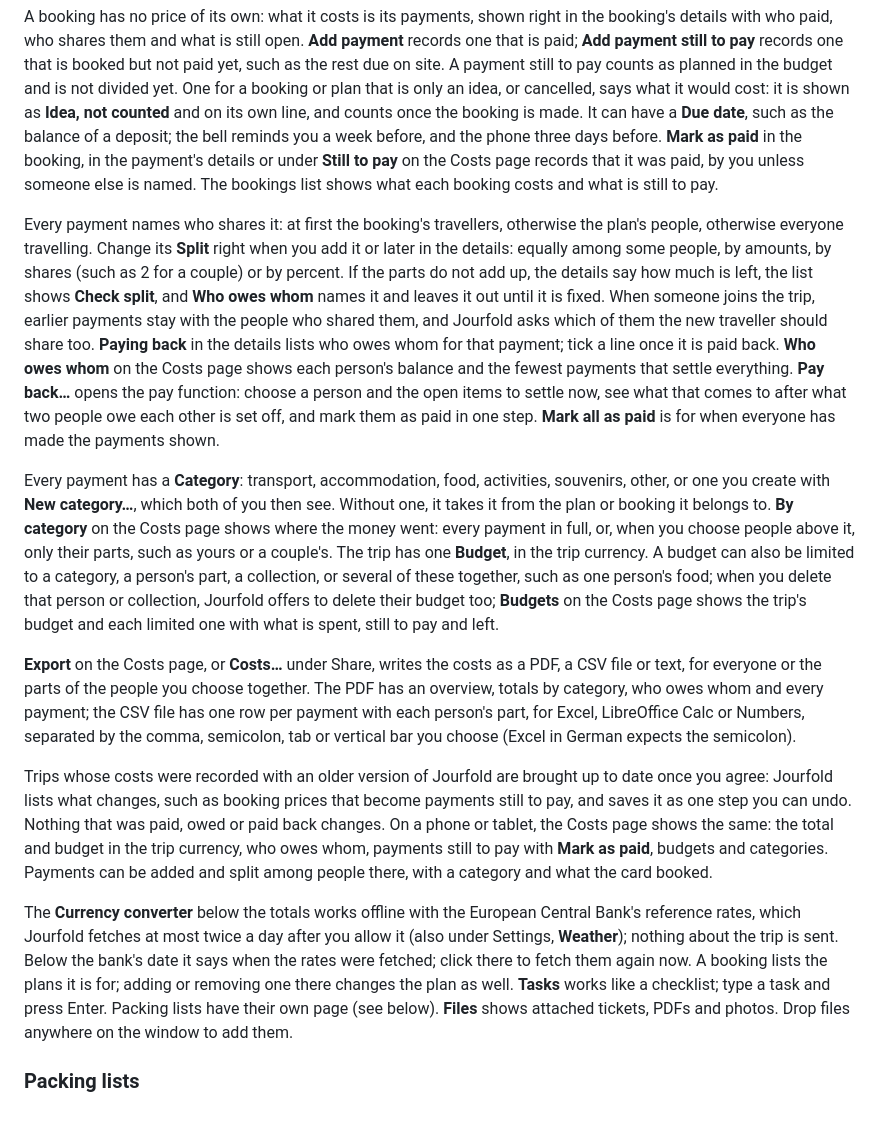
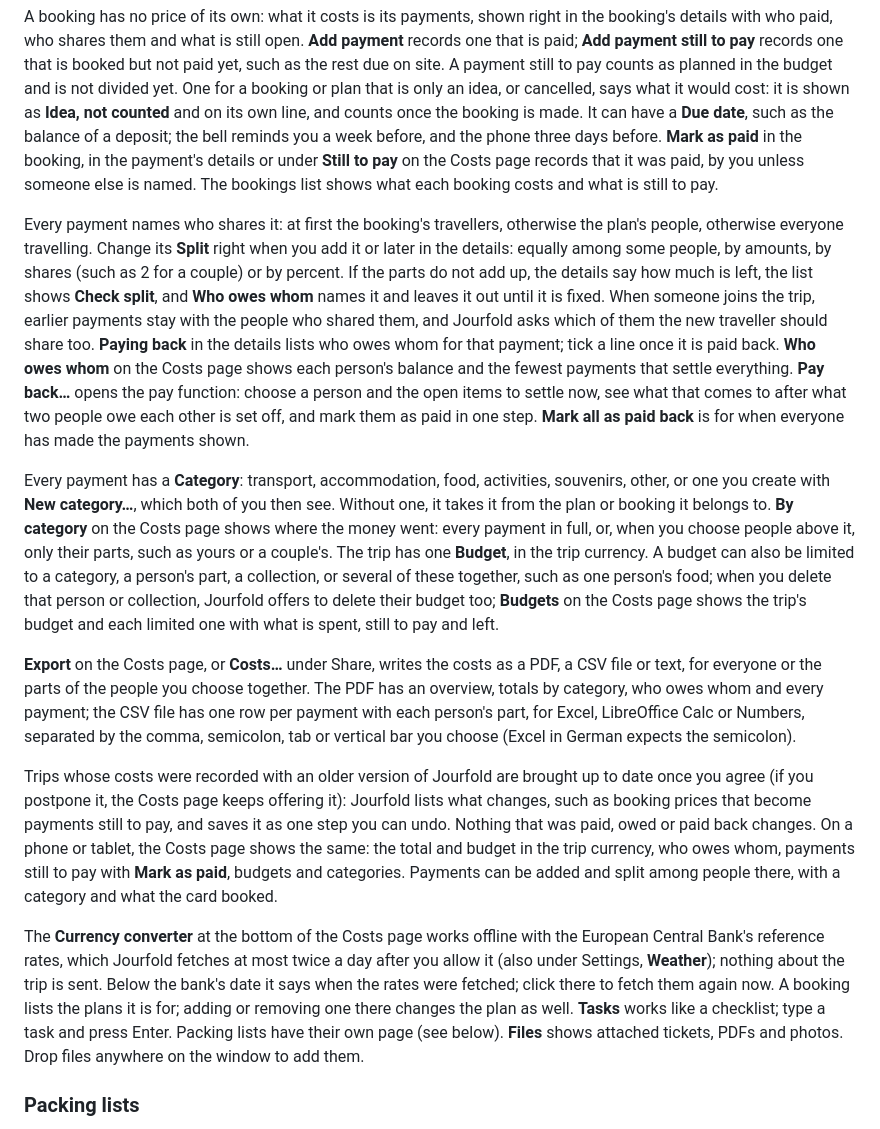
Before and after one commit to travelrepo-org/jourfold, a Markdown page: docs/user-guide.md, the part around the change. Drawn GitHub-style.

```diff
--- a/docs/user-guide.md
+++ b/docs/user-guide.md
@@ -73,15 +73,15 @@ The bell next to the people in the header counts reminders: free cancellation de
 
 A booking has no price of its own: what it costs is its payments, shown right in the booking's details with who paid, who shares them and what is still open. **Add payment** records one that is paid; **Add payment still to pay** records one that is booked but not paid yet, such as the rest due on site. A payment still to pay counts as planned in the budget and is not divided yet. One for a booking or plan that is only an idea, or cancelled, says what it would cost: it is shown as **Idea, not counted** and on its own line, and counts once the booking is made. It can have a **Due date**, such as the balance of a deposit; the bell reminds you a week before, and the phone three days before. **Mark as paid** in the booking, in the payment's details or under **Still to pay** on the Costs page records that it was paid, by you unless someone else is named. The bookings list shows what each booking costs and what is still to pay.
 
-Every payment names who shares it: at first the booking's travellers, otherwise the plan's people, otherwise everyone travelling. Change its **Split** right when you add it or later in the details: equally among some people, by amounts, by shares (such as 2 for a couple) or by percent. If the parts do not add up, the details say how much is left, the list shows **Check split**, and **Who owes whom** names it and leaves it out until it is fixed. When someone joins the trip, earlier payments stay with the people who shared them, and Jourfold asks which of them the new traveller should share too. **Paying back** in the details lists who owes whom for that payment; tick a line once it is paid back. **Who owes whom** on the Costs page shows each person's balance and the fewest payments that settle everything. **Pay back…** opens the pay function: choose a person and the open items to settle now, see what that comes to after what two people owe each other is set off, and mark them as paid in one step. **Mark all as paid** is for when everyone has made the payments shown.
+Every payment names who shares it: at first the booking's travellers, otherwise the plan's people, otherwise everyone travelling. Change its **Split** right when you add it or later in the details: equally among some people, by amounts, by shares (such as 2 for a couple) or by percent. If the parts do not add up, the details say how much is left, the list shows **Check split**, and **Who owes whom** names it and leaves it out until it is fixed. When someone joins the trip, earlier payments stay with the people who shared them, and Jourfold asks which of them the new traveller should share too. **Paying back** in the details lists who owes whom for that payment; tick a line once it is paid back. **Who owes whom** on the Costs page shows each person's balance and the fewest payments that settle everything. **Pay back…** opens the pay function: choose a person and the open items to settle now, see what that comes to after what two people owe each other is set off, and mark them as paid in one step. **Mark all as paid back** is for when everyone has made the payments shown.
 
 Every payment has a **Category**: transport, accommodation, food, activities, souvenirs, other, or one you create with **New category…**, which both of you then see. Without one, it takes it from the plan or booking it belongs to. **By category** on the Costs page shows where the money went: every payment in full, or, when you choose people above it, only their parts, such as yours or a couple's. The trip has one **Budget**, in the trip currency. A budget can also be limited to a category, a person's part, a collection, or several of these together, such as one person's food; when you delete that person or collection, Jourfold offers to delete their budget too; **Budgets** on the Costs page shows the trip's budget and each limited one with what is spent, still to pay and left.
 
 **Export** on the Costs page, or **Costs…** under Share, writes the costs as a PDF, a CSV file or text, for everyone or the parts of the people you choose together. The PDF has an overview, totals by category, who owes whom and every payment; the CSV file has one row per payment with each person's part, for Excel, LibreOffice Calc or Numbers, separated by the comma, semicolon, tab or vertical bar you choose (Excel in German expects the semicolon).
 
-Trips whose costs were recorded with an older version of Jourfold are brought up to date once you agree: Jourfold lists what changes, such as booking prices that become payments still to pay, and saves it as one step you can undo. Nothing that was paid, owed or paid back changes. On a phone or tablet, the Costs page shows the same: the total and budget in the trip currency, who owes whom, payments still to pay with **Mark as paid**, budgets and categories. Payments can be added and split among people there, with a category and what the card booked.
+Trips whose costs were recorded with an older version of Jourfold are brought up to date once you agree (if you postpone it, the Costs page keeps offering it): Jourfold lists what changes, such as booking prices that become payments still to pay, and saves it as one step you can undo. Nothing that was paid, owed or paid back changes. On a phone or tablet, the Costs page shows the same: the total and budget in the trip currency, who owes whom, payments still to pay with **Mark as paid**, budgets and categories. Payments can be added and split among people there, with a category and what the card booked.
 
-The **Currency converter** below the totals works offline with the European Central Bank's reference rates, which Jourfold fetches at most twice a day after you allow it (also under Settings, **Weather**); nothing about the trip is sent. Below the bank's date it says when the rates were fetched; click there to fetch them again now. A booking lists the plans it is for; adding or removing one there changes the plan as well. **Tasks** works like a checklist; type a task and press Enter. Packing lists have their own page (see below). **Files** shows attached tickets, PDFs and photos. Drop files anywhere on the window to add them.
+The **Currency converter** at the bottom of the Costs page works offline with the European Central Bank's reference rates, which Jourfold fetches at most twice a day after you allow it (also under Settings, **Weather**); nothing about the trip is sent. Below the bank's date it says when the rates were fetched; click there to fetch them again now. A booking lists the plans it is for; adding or removing one there changes the plan as well. **Tasks** works like a checklist; type a task and press Enter. Packing lists have their own page (see below). **Files** shows attached tickets, PDFs and photos. Drop files anywhere on the window to add them.
 
 ### Packing lists
 
```
Also changed, not shown: docs/screenshots.md (+1 -1 lines), docs/screenshots/booking-confirmation.png, docs/screenshots/costs.png, 14 other files.
